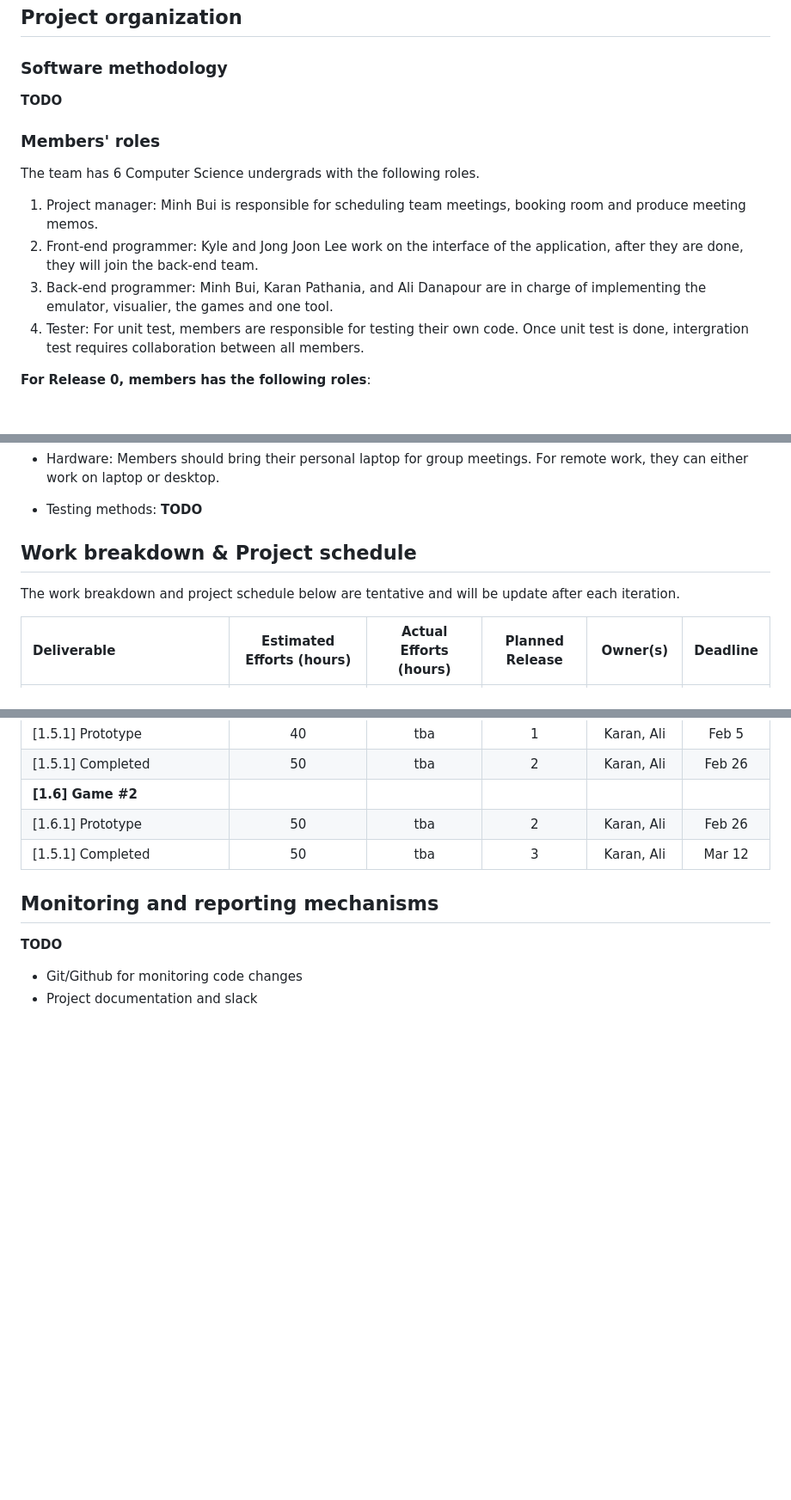
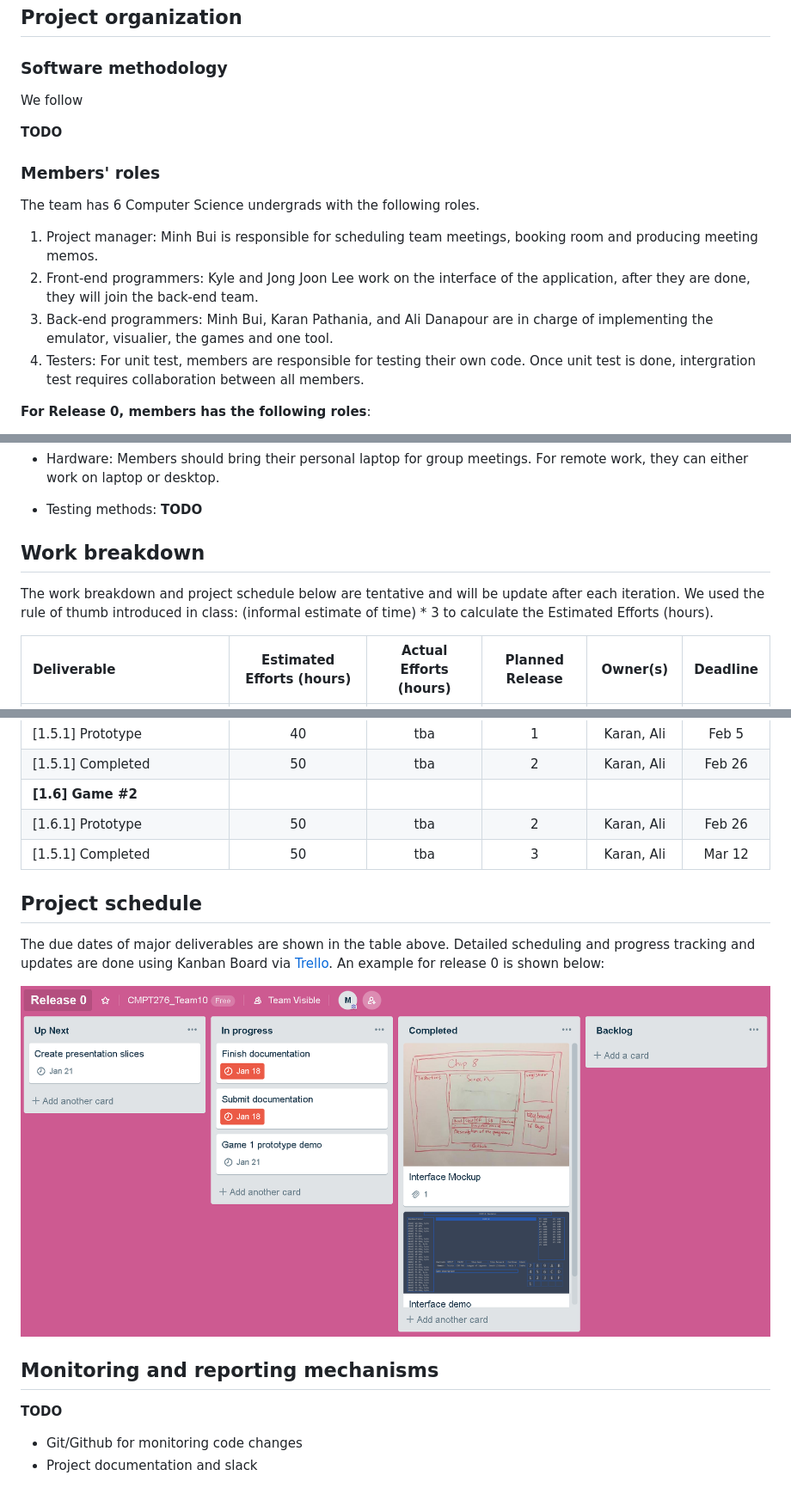
Before and after one commit to alidanapour/chip8_emulator, a Markdown page: Product_Document.md, 3 parts joined by grey strips. Shown: that part at 86% size. Rendered like a GitHub page; pictures changed too: trello_example.PNG (added); blank space fills up the shorter version.

```diff
--- a/Product_Document.md
+++ b/Product_Document.md
@@ -13,16 +13,18 @@
 
 ### Software methodology
 
+We follow
+
 **TODO**
 
 ### Members' roles
 
 The team has 6 Computer Science undergrads with the following roles.
 
-1. Project manager: Minh Bui is responsible for scheduling team meetings, booking room and produce meeting memos.
-2. Front-end programmer: Kyle and Jong Joon Lee work on the interface of the application, after they are done, they will join the back-end team.
-3. Back-end programmer: Minh Bui, Karan Pathania, and Ali Danapour are in charge of implementing the emulator, visualier, the games and one tool.
-4. Tester: For unit test, members are responsible for testing their own code. Once unit test is done, intergration test requires collaboration between all members.
+1. Project manager: Minh Bui is responsible for scheduling team meetings, booking room and producing meeting memos.
+2. Front-end programmers: Kyle and Jong Joon Lee work on the interface of the application, after they are done, they will join the back-end team.
+3. Back-end programmers: Minh Bui, Karan Pathania, and Ali Danapour are in charge of implementing the emulator, visualier, the games and one tool.
+4. Testers: For unit test, members are responsible for testing their own code. Once unit test is done, intergration test requires collaboration between all members.
 
 **For Release 0, members has the following roles**:
 
@@ -77,9 +79,9 @@ NO-SHOW RULE: For pre-scheduled meetings (either in person or voice call), if a
 
 - Testing methods: **TODO**
 
-## Work breakdown & Project schedule
+## Work breakdown
 
-The work breakdown and project schedule below are tentative and will be update after each iteration.
+The work breakdown and project schedule below are tentative and will be update after each iteration. We used the rule of thumb introduced in class: (informal estimate of time) * 3 to calculate the Estimated Efforts (hours).
 
 |   Deliverable	|   Estimated Efforts (hours)	|   Actual Efforts (hours)  | Planned Release |Owner(s)| Deadline|
 |:-	|:-:	|:-:	|:-:	|:-:	|:-:	|
@@ -109,6 +111,12 @@ The work breakdown and project schedule below are tentative and will be update a
 |[1.6.1] Prototype| 50 	|tba	|2	| Karan, Ali | Feb 26
 |[1.5.1] Completed| 50 	|tba	|3	| Karan, Ali | Mar 12
 
+## Project schedule
+
+The due dates of major deliverables are shown in the table above. Detailed scheduling and progress tracking and updates are done using Kanban Board via [Trello](https://trello.com). An example for release 0 is shown below:
+
+![Trello example](trello_example.PNG)
+
 ## Monitoring and reporting mechanisms
 
 **TODO**
```
Also changed, not shown: other parts of Product_Document.md (+1 -1 lines).
